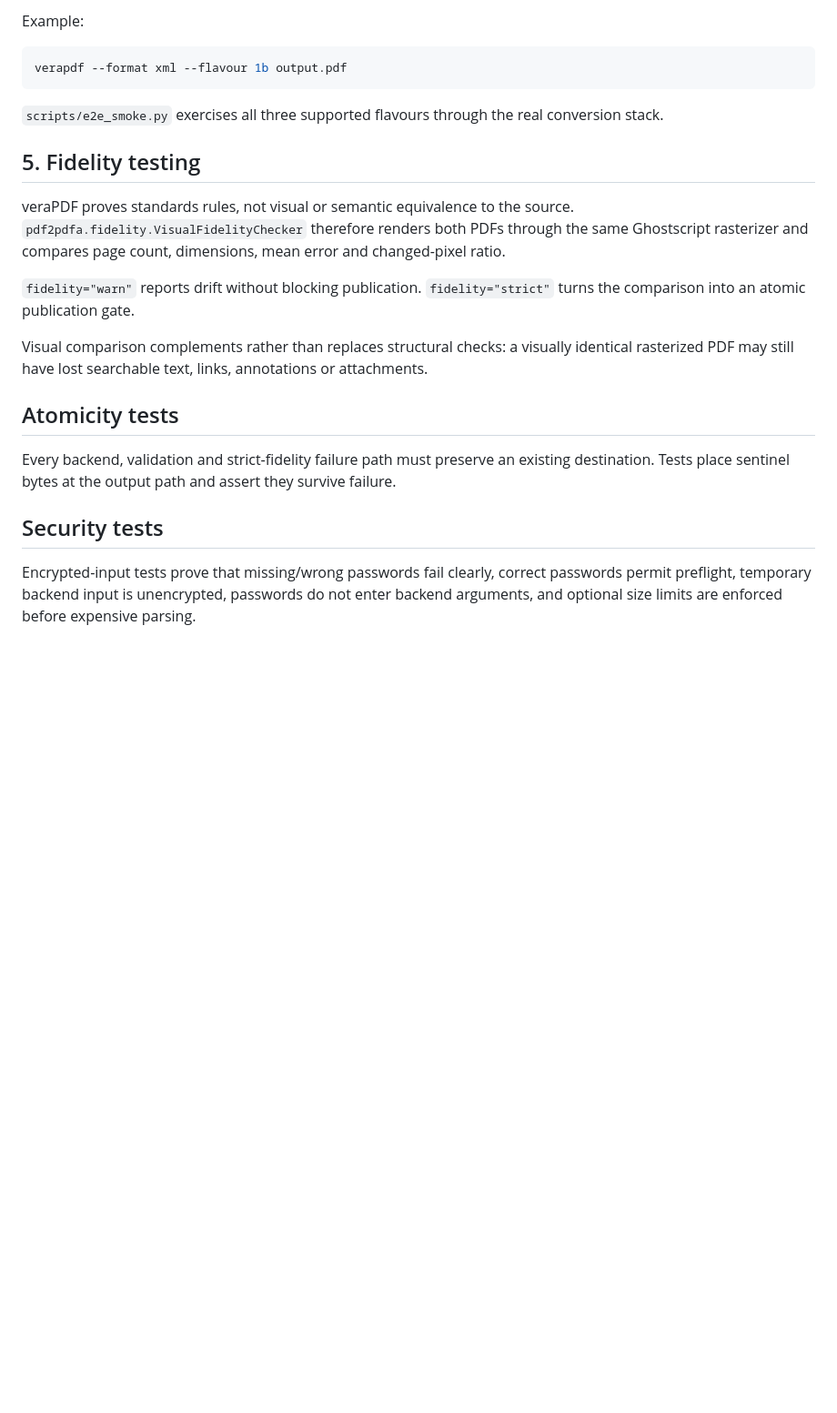
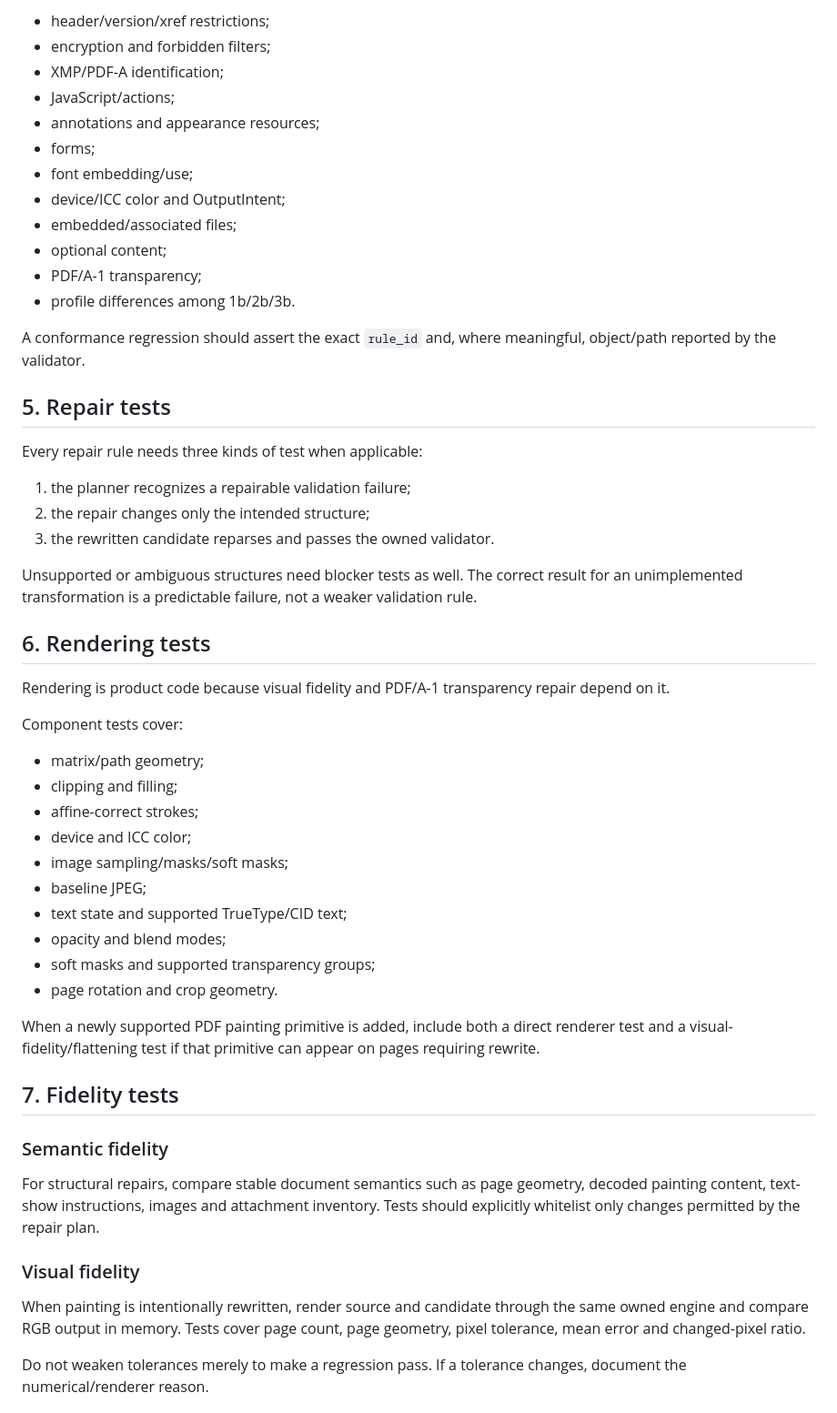
Before and after one commit to nks1990/pdf2pdfa, a Markdown page: docs/TESTING.md, the part around one of its changes. Shown at 91% size. GitHub-like rendering; blank space fills up the shorter version.

````diff
--- a/docs/TESTING.md
+++ b/docs/TESTING.md
@@ -73,24 +70,57 @@ Compliance tests must validate an actual converted PDF with an explicit flavour
 
-Example:
+- header/version/xref restrictions;
+- encryption and forbidden filters;
+- XMP/PDF-A identification;
+- JavaScript/actions;
+- annotations and appearance resources;
+- forms;
+- font embedding/use;
+- device/ICC color and OutputIntent;
+- embedded/associated files;
+- optional content;
+- PDF/A-1 transparency;
+- profile differences among 1b/2b/3b.
 
-```bash
-verapdf --format xml --flavour 1b output.pdf
-```
+A conformance regression should assert the exact `rule_id` and, where meaningful, object/path reported by the validator.
 
-`scripts/e2e_smoke.py` exercises all three supported flavours through the real conversion stack.
+## 5. Repair tests
 
-## 5. Fidelity testing
+Every repair rule needs three kinds of test when applicable:
 
-veraPDF proves standards rules, not visual or semantic equivalence to the source. `pdf2pdfa.fidelity.VisualFidelityChecker` therefore renders both PDFs through the same Ghostscript rasterizer and compares page count, dimensions, mean error and changed-pixel ratio.
+1. the planner recognizes a repairable validation failure;
+2. the repair changes only the intended structure;
+3. the rewritten candidate reparses and passes the owned validator.
 
-`fidelity="warn"` reports drift without blocking publication. `fidelity="strict"` turns the comparison into an atomic publication gate.
+Unsupported or ambiguous structures need blocker tests as well. The correct result for an unimplemented transformation is a predictable failure, not a weaker validation rule.
 
-Visual comparison complements rather than replaces structural checks: a visually identical rasterized PDF may still have lost searchable text, links, annotations or attachments.
+## 6. Rendering tests
 
-## Atomicity tests
+Rendering is product code because visual fidelity and PDF/A-1 transparency repair depend on it.
 
-Every backend, validation and strict-fidelity failure path must preserve an existing destination. Tests place sentinel bytes at the output path and assert they survive failure.
+Component tests cover:
 
-## Security tests
+- matrix/path geometry;
+- clipping and filling;
+- affine-correct strokes;
+- device and ICC color;
+- image sampling/masks/soft masks;
+- baseline JPEG;
+- text state and supported TrueType/CID text;
+- opacity and blend modes;
+- soft masks and supported transparency groups;
+- page rotation and crop geometry.
 
-Encrypted-input tests prove that missing/wrong passwords fail clearly, correct passwords permit preflight, temporary backend input is unencrypted, passwords do not enter backend arguments, and optional size limits are enforced before expensive parsing.
+When a newly supported PDF painting primitive is added, include both a direct renderer test and a visual-fidelity/flattening test if that primitive can appear on pages requiring rewrite.
+
+## 7. Fidelity tests
+
+### Semantic fidelity
+
+For structural repairs, compare stable document semantics such as page geometry, decoded painting content, text-show instructions, images and attachment inventory. Tests should explicitly whitelist only changes permitted by the repair plan.
+
+### Visual fidelity
+
+When painting is intentionally rewritten, render source and candidate through the same owned engine and compare RGB output in memory. Tests cover page count, page geometry, pixel tolerance, mean error and changed-pixel ratio.
+
+Do not weaken tolerances merely to make a regression pass. If a tolerance changes, document the numerical/renderer reason.
+
````
Also changed, not shown: other parts of docs/TESTING.md (+85 -42 lines).
